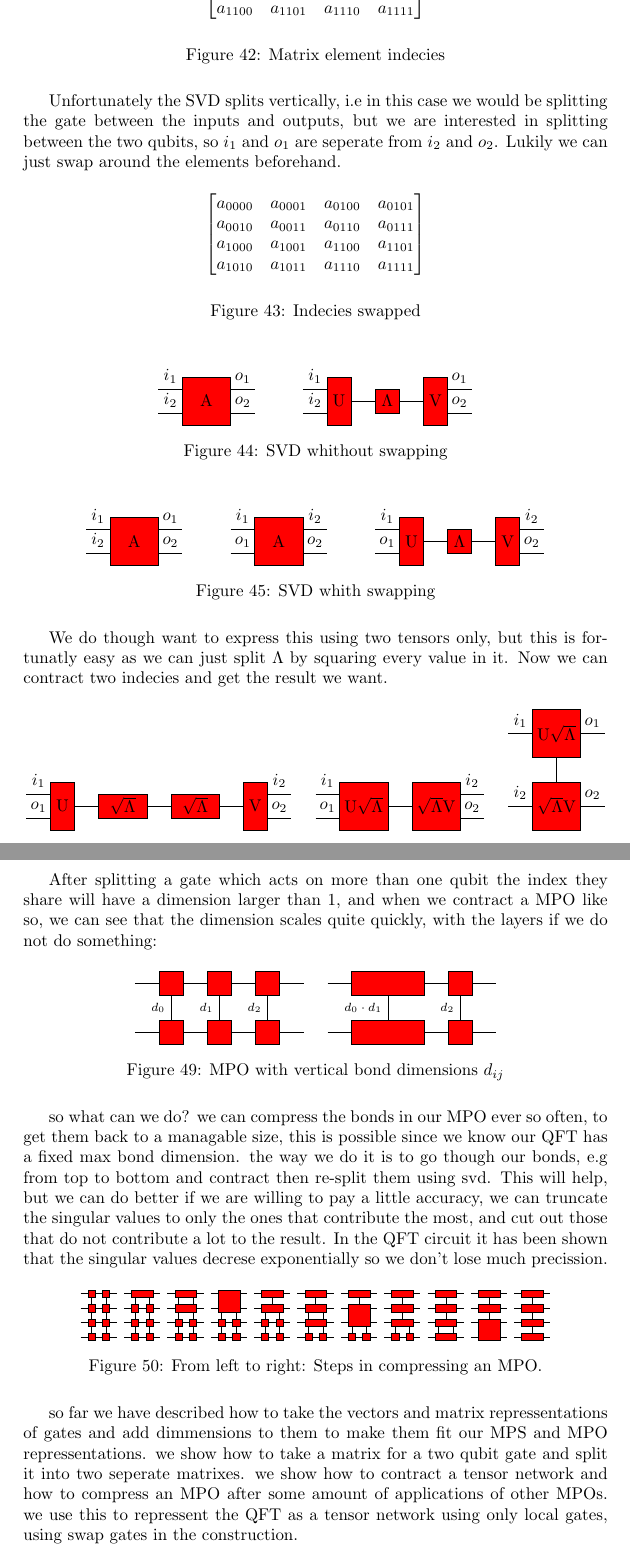
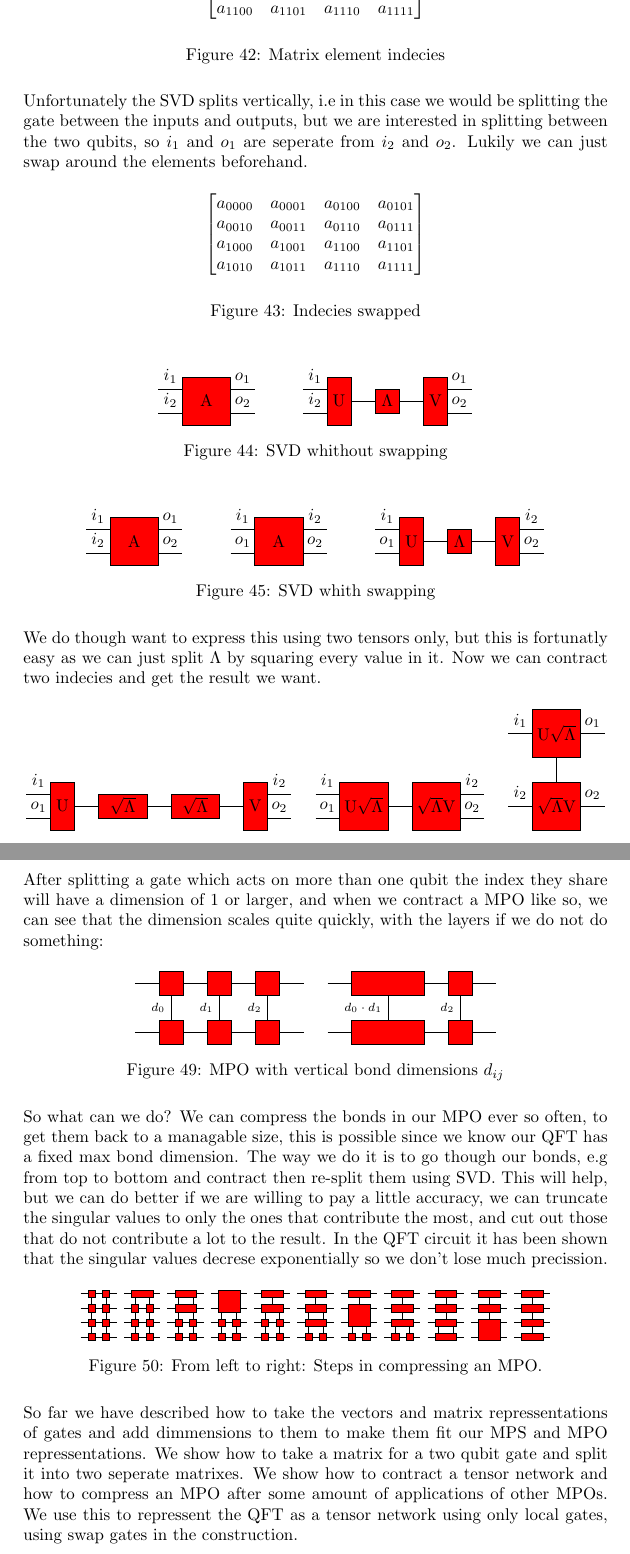
Before and after one commit to AceMouse/quantum-sim, a LaTeX document (quantum-report/main.tex, which reads quantum-report/tensor.tex): two parts of pages 25 and 27 of 28, joined at a grey line, cut so that both start at the same text. Compiled offline with pdfLaTeX.

Commit message:
add to report

```diff
--- a/quantum-report/tensor.tex
+++ b/quantum-report/tensor.tex
@@ -317,6 +318,7 @@ Unfortunately the SVD splits vertically, i.e in this case we would be splitting
     \caption{SVD whith swapping}
     \label{fig:svd_swap}
 \end{figure}
+\noindent
 We do though want to express this using two tensors only, but this is fortunatly easy as we can just split $\Lambda$ by squaring every value in it. Now we can contract two indecies and get the result we want.
 \begin{figure}[H]
     \centering
@@ -413,7 +415,8 @@ Now you might ask why we suddenly are using a ton of swap gates, and what are th
 We do this to avoid having non-local gates in the circuit, such as the controlled $R_x$ gates we use in the QFT. This was not a concern when doing the dense simulation, but here we have to split everything up into tensors acting on individual qubits and therefor would like smaller gates to start with. The reason we have to split everything up is mostly a limitation of the liberary we are using for the simulation, it is a perfectly vallid tensor network even without splitting every gate. It does add a cost of slightly less than two swap gates per non-local gate.
 This low overhead is not something that can be achieved in general, the most general way to make every gate local requres swapping the two qubits with the ones between them until they are adjacent, applying the gate, and then swapping them back to where they came from, this takes swapgates equal to the number of qubits between the two target qubits times two. We are fortunatly in a situation where we can do this in a smarter way.
 
-After splitting a gate which acts on more than one qubit the index they share will have a dimension larger than 1, and when we contract a MPO like so, we can see that the dimension scales quite quickly, with the layers if we do not do something:
+\noindent
+After splitting a gate which acts on more than one qubit the index they share will have a dimension of 1 or larger, and when we contract a MPO like so, we can see that the dimension scales quite quickly, with the layers if we do not do something:
 \begin{figure}[H]
     \centering
     \begin{tikzpicture}
@@ -450,7 +453,8 @@ After splitting a gate which acts on more than one qubit the index they share wi
     \caption{MPO with vertical bond dimensions $d_{ij}$}
     \label{fig:mpo_contraction}
 \end{figure}
-so what can we do? we can compress the bonds in our MPO ever so often, to get them back to a managable size, this is possible since we know our QFT has a fixed max bond dimension. the way we do it is to go though our bonds, e.g from top to bottom and contract then re-split them using svd. This will help, but we can do better if we are willing to pay a little accuracy, we can truncate the singular values to only the ones that contribute the most, and cut out those that do not contribute a lot to the result. In the QFT circuit it has been shown that the singular values decrese exponentially so we don't lose much precission.
+\noindent
+So what can we do? We can compress the bonds in our MPO ever so often, to get them back to a managable size, this is possible since we know our QFT has a fixed max bond dimension. The way we do it is to go though our bonds, e.g from top to bottom and contract then re-split them using SVD. This will help, but we can do better if we are willing to pay a little accuracy, we can truncate the singular values to only the ones that contribute the most, and cut out those that do not contribute a lot to the result. In the QFT circuit it has been shown that the singular values decrese exponentially so we don't lose much precission.
 
 \begin{figure}[H]
     \centering
@@ -590,8 +594,8 @@ so what can we do? we can compress the bonds in our MPO ever so often, to get th
     \caption{From left to right: Steps in compressing an MPO.}
     \label{fig:compress}
 \end{figure}
-
-so far we have described how to take the vectors and matrix repressentations of gates and add dimmensions to them to make them fit our MPS and MPO repressentations.
-we show how to take a matrix for a two qubit gate and split it into two seperate matrixes.
-we show how to contract a tensor network and how to compress an MPO after some amount of applications of other MPOs.
-we use this to repressent the QFT as a tensor network using only local gates, using swap gates in the construction.
+\noindent
+So far we have described how to take the vectors and matrix repressentations of gates and add dimmensions to them to make them fit our MPS and MPO repressentations.
+We show how to take a matrix for a two qubit gate and split it into two seperate matrixes.
+We show how to contract a tensor network and how to compress an MPO after some amount of applications of other MPOs.
+We use this to repressent the QFT as a tensor network using only local gates, using swap gates in the construction.
```
Also changed, not shown: quantum-report/main.pdf, quantum-report/tensor.tex (3 more changed lines).
